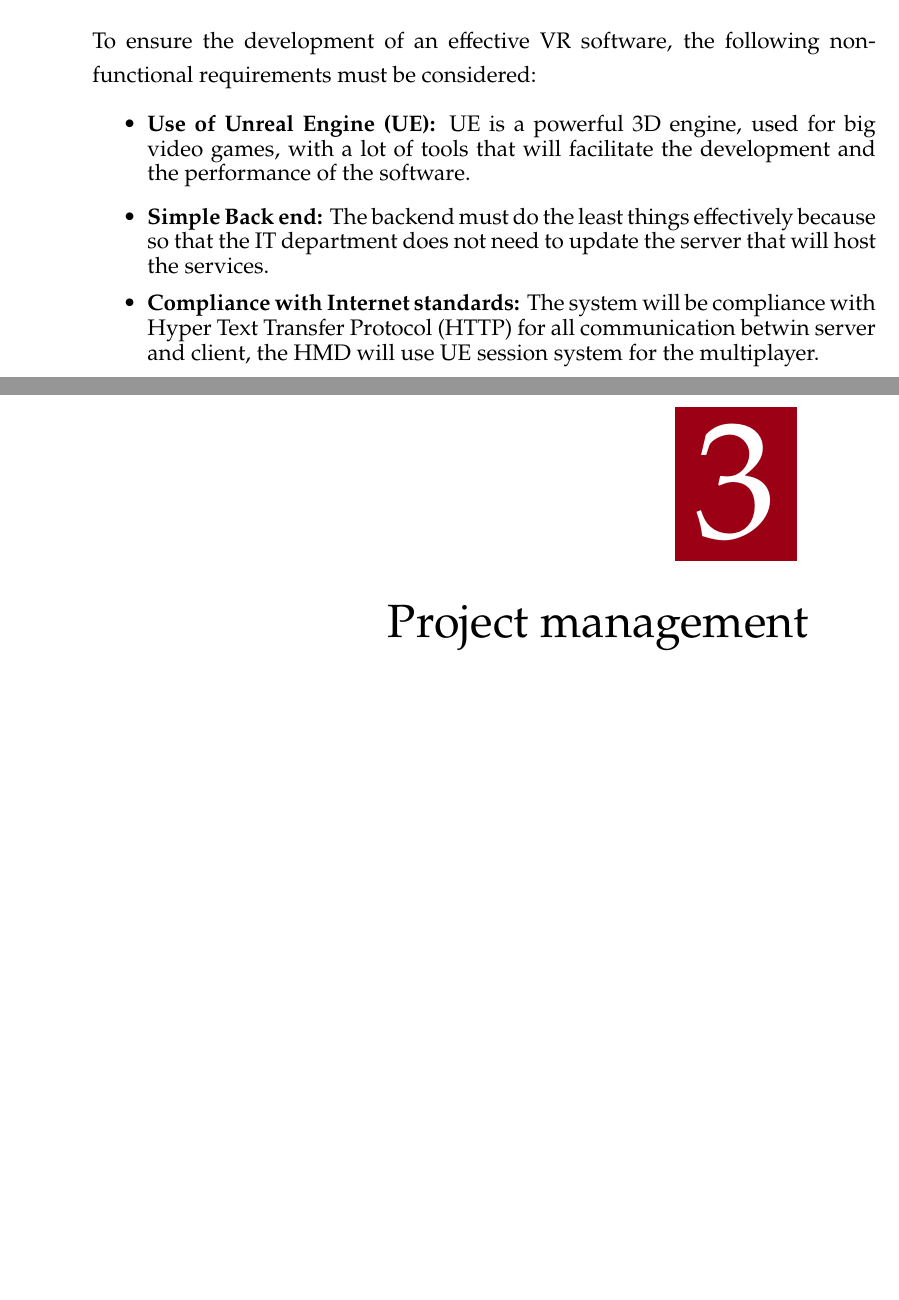
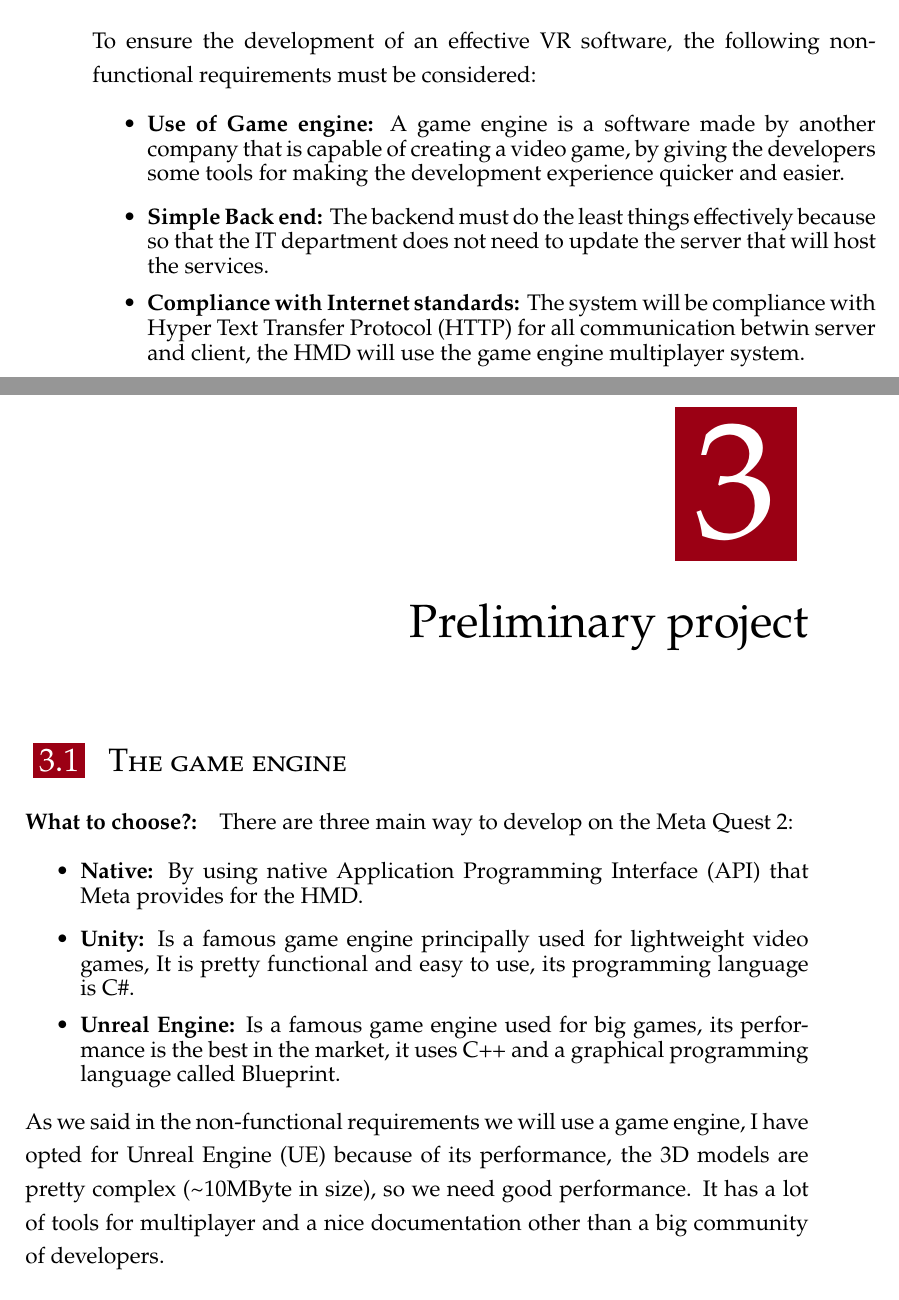
Before and after one commit to nicolaboscolocegion/TesiMagistrale, a LaTeX thesis (main.tex, which reads chapters/02_requirements.tex, chapters/03_projectManagement.tex): two parts of pages 24 and 25 of 33 before the commit and two parts of pages 24 and 25 of 31 after it, joined at a grey line, cut so that both start at the same text. The pictures show the PDF file main.pdf that the author committed with the source.

Commit message:
iteration

```diff
--- a/chapters/02_requirements.tex
+++ b/chapters/02_requirements.tex
@@ -35,7 +35,7 @@ The system necessitates the following data (with the following characteristics)
 To ensure the development of an effective \ac{VR} software, the following non-functional requirements must be considered:
 
 \begin{itemize}
-  \item \textbf{Use of \ac{UE}:} \ac{UE} is a powerful 3D engine, used for big video games, with a lot of tools that will facilitate the development and the performance of the software.
+  \item \textbf{Use of Game engine:} A game engine is a software made by another company that is capable of creating a video game, by giving the developers some tools for making the development experience quicker and easier.
   \item \textbf{Simple Back end:} The backend must do the least things effectively because so that the IT department does not need to update the server that will host the services.
-  \item \textbf{Compliance with Internet standards:} The system will be compliance with \ac{HTTP} for all communication betwin server and client, the \ac{HMD} will use \ac{UE} session system for the multiplayer.
+  \item \textbf{Compliance with Internet standards:} The system will be compliance with \ac{HTTP} for all communication betwin server and client, the \ac{HMD} will use the game engine multiplayer system.
 \end{itemize}
--- a/chapters/03_projectManagement.tex
+++ b/chapters/03_projectManagement.tex
@@ -1,3 +1,22 @@
 %!TEX root = ../main.tex
 
-\chapter{Project management}
+\chapter{Preliminary project}
+
+\section{The game engine}
+
+\paragraph{What to choose?:}
+There are three main way to develop on the Meta Quest 2:
+
+\begin{itemize}
+  \item \textbf{Native:} By using native \ac{API} that Meta provides for the \ac{HMD}.
+  \item \textbf{Unity:} Is a famous game engine principally used for lightweight video games, It is pretty functional and easy to use, its programming language is C\#.
+  \item \textbf{Unreal Engine:} Is a famous game engine used for big games, its performance is the best in the market, it uses C++ and a graphical programming language called Blueprint.
+\end{itemize}
+\noindent
+As we said in the non-functional requirements we will use a game engine, I have opted for \ac{UE} because of its performance, the 3D models are pretty complex (\textasciitilde10MByte in size),
+so we need good performance.
+It has a lot of tools for multiplayer and a nice documentation other than a big community of developers.
+
+\begin{figure}[h]
+  \centering
+  \includegraphics[width=\textwidth]{networkSchema.png}
```
Also changed, not shown: chapters/04_Requirements.tex (deleted, +0 -30 lines), frontmatter/glossary.tex (+1 -0 lines), main.tex (+1 -2 lines), chapters/04_theProject.tex (renamed from chapters/05_theProject.tex), main.pdf, res/networkSchema.png (added), chapters/03_projectManagement.tex (3 more changed lines).
